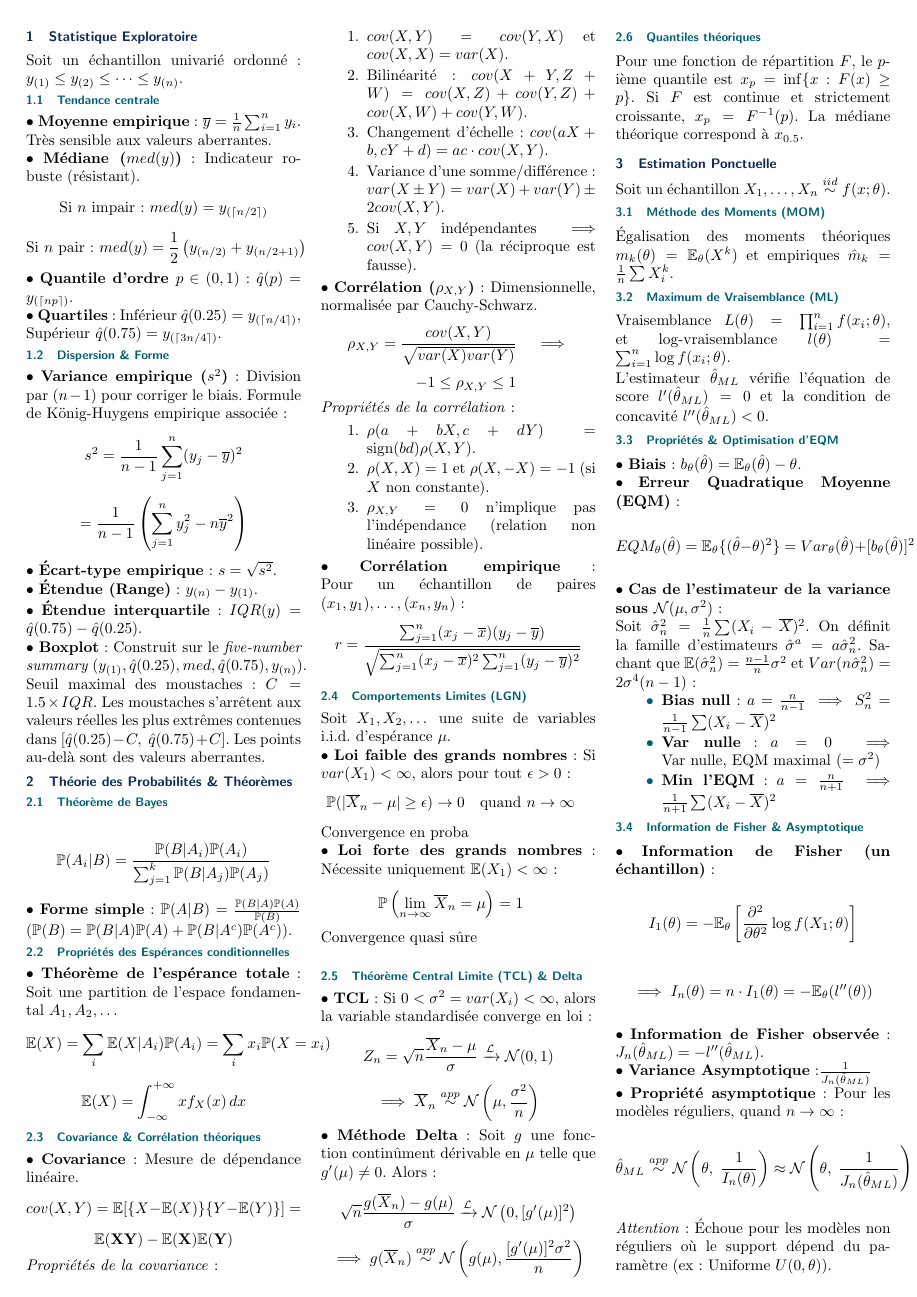
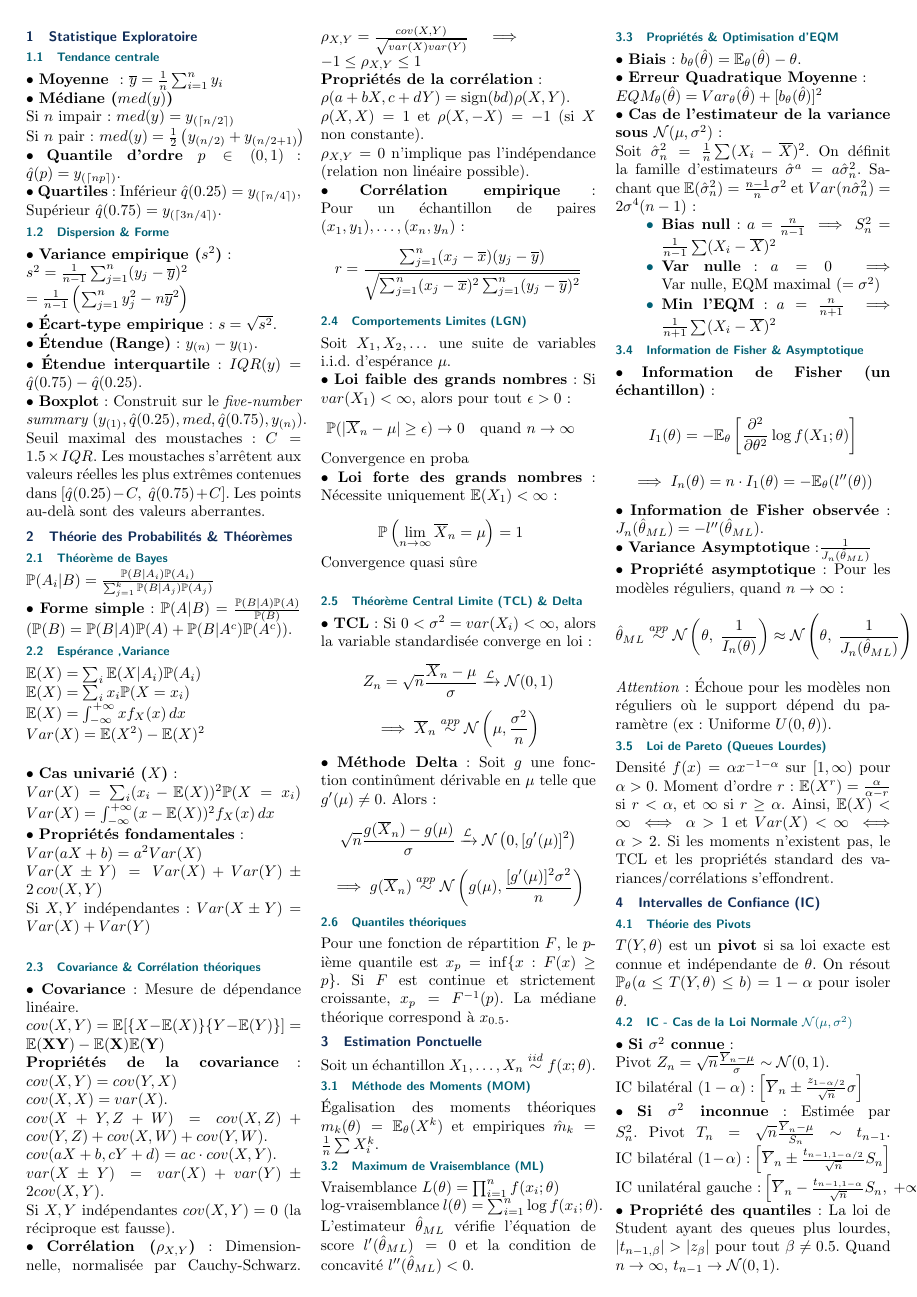
Before and after one commit to Examera1005/Formulaire_Proba_BA4, a LaTeX document (main.tex): page 1 of 2. Compiled offline with pdfLaTeX.

Commit message:
Updates from Overleaf

```diff
--- a/main.tex
+++ b/main.tex
@@ -36,20 +36,19 @@
 \begin{multicols*}{3}
 
 \section{Statistique Exploratoire}
-Soit un échantillon univarié ordonné : $y_{(1)} \le y_{(2)} \le \dots \le y_{(n)}$.
 
 \subsection{Tendance centrale}
-\textbullet{} \textbf{Moyenne empirique} : $\overline{y} = \frac{1}{n}\sum_{i=1}^{n}y_{i}$. Très sensible aux valeurs aberrantes.\\
-\textbullet{} \textbf{Médiane ($med(y)$)} : Indicateur robuste (résistant).
-$$\text{Si $n$ impair : } med(y) = y_{(\lceil n/2 \rceil)}$$
-$$\text{Si $n$ pair : } med(y) = \frac{1}{2}\left(y_{(n/2)} + y_{(n/2+1)}\right)$$
+\textbullet{} \textbf{Moyenne } : $\overline{y} = \frac{1}{n}\sum_{i=1}^{n}y_{i}$\\
+\textbullet{} \textbf{Médiane ($med(y)$)}\\
+$\text{Si $n$ impair : } med(y) = y_{(\lceil n/2 \rceil)}$ \\
+$\text{Si $n$ pair : } med(y) = \frac{1}{2}\left(y_{(n/2)} + y_{(n/2+1)}\right)$\\
 \textbullet{} \textbf{Quantile d’ordre $p \in (0,1)$} : $\hat{q}(p) = y_{(\lceil np \rceil)}$.\\
 \textbullet{} \textbf{Quartiles} : Inférieur $\hat{q}(0.25) = y_{(\lceil n/4 \rceil)}$, Supérieur $\hat{q}(0.75) = y_{(\lceil 3n/4 \rceil)}$.
 
 \subsection{Dispersion \& Forme}
-\textbullet{} \textbf{Variance empirique ($s^2$)} : Division par $(n-1)$ pour corriger le biais. Formule de König-Huygens empirique associée :
-$$s^2 = \frac{1}{n-1}\sum_{j=1}^{n}(y_{j}-\overline{y})^{2}$$
-$$= \frac{1}{n-1}\left(\sum_{j=1}^{n}y_{j}^{2}-n\overline{y}^{2}\right)$$
+\textbullet{} \textbf{Variance empirique ($s^2$)} :\\
+$s^2 = \frac{1}{n-1}\sum_{j=1}^{n}(y_{j}-\overline{y})^{2}$\\
+$= \frac{1}{n-1}\left(\sum_{j=1}^{n}y_{j}^{2}-n\overline{y}^{2}\right)$\\
 \textbullet{} \textbf{Écart-type empirique} : $s = \sqrt{s^2}$.\\
 \textbullet{} \textbf{Étendue (Range)} : $y_{(n)} - y_{(1)}$.\\
 \textbullet{} \textbf{Étendue interquartile} : $IQR(y) = \hat{q}(0.75) - \hat{q}(0.25)$.\\
@@ -58,35 +57,42 @@ $$= \frac{1}{n-1}\left(\sum_{j=1}^{n}y_{j}^{2}-n\overline{y}^{2}\right)$$
 \section{Théorie des Probabilités \& Théorèmes}
 
 \subsection{Théorème de Bayes}
-$$\mathbb{P}(A_i | B) = \frac{\mathbb{P}(B | A_i)\mathbb{P}(A_i)}{\sum_{j=1}^k \mathbb{P}(B | A_j)\mathbb{P}(A_j)}$$
+$\mathbb{P}(A_i | B) = \frac{\mathbb{P}(B | A_i)\mathbb{P}(A_i)}{\sum_{j=1}^k \mathbb{P}(B | A_j)\mathbb{P}(A_j)}$\\
 \textbullet{} \textbf{Forme simple} : $\mathbb{P}(A|B) = \frac{\mathbb{P}(B|A)\mathbb{P}(A)}{\mathbb{P}(B)}$ \quad ($\mathbb{P}(B) = \mathbb{P}(B|A)\mathbb{P}(A) + \mathbb{P}(B|A^c)\mathbb{P}(A^c)$).
 
 
-\subsection{Propriétés des Espérances conditionnelles}
-\textbullet{} \textbf{Théorème de l'espérance totale} : Soit une partition de l'espace fondamental $A_1, A_2, \dots$
-$$\mathbb{E}(X) = \sum_{i} \mathbb{E}(X|A_i)\mathbb{P}(A_i) = \sum_{i} x_i \mathbb{P}(X = x_i)$$
-$$\mathbb{E}(X) = \int_{-\infty}^{+\infty} x f_X(x) \, dx$$
+\subsection{Espérance ,Variance}
+$\mathbb{E}(X) = \sum_{i} \mathbb{E}(X|A_i)\mathbb{P}(A_i)$\\
+$\mathbb{E}(X)= \sum_{i} x_i \mathbb{P}(X = x_i)$\\
+$\mathbb{E}(X) = \int_{-\infty}^{+\infty} x f_X(x) \, dx$\\
+$Var(X) = \mathbb{E}(X^2) - \mathbb{E}(X)^2$\\
+
+\textbullet{} \textbf{Cas univarié ($X$)} :\\
+$Var(X) = \sum_{i} (x_i - \mathbb{E}(X))^2 \mathbb{P}(X = x_i)$
+$Var(X) = \int_{-\infty}^{+\infty} (x - \mathbb{E}(X))^2 f_X(x) \, dx$
+
+\textbullet{} \textbf{Propriétés fondamentales} :\\
+$Var(aX + b) = a^2 Var(X)$\\
+$Var(X \pm Y) = Var(X) + Var(Y) \pm 2 \, cov(X,Y)$\\
+Si $X, Y$ indépendantes : $Var(X \pm Y) = Var(X) + Var(Y)$\\
 \subsection{Covariance \& Corrélation théoriques}
-\textbullet{} \textbf{Covariance} : Mesure de dépendance linéaire.
-$$cov(X,Y) = \mathbb{E}[\{X-\mathbb{E}(X)\}\{Y-\mathbb{E}(Y)\}] =$$
-$$\mathbb{E}(\textbf{XY}) - \mathbb{E}(\textbf{X})\mathbb{E}(\textbf{Y})$$
-\textit{Propriétés de la covariance} :
-\begin{enumerate}
-    \item $cov(X,Y) = cov(Y,X)$ et $cov(X,X) = var(X)$.
-    \item Bilinéarité : $cov(X+Y, Z+W) = cov(X,Z) + cov(Y,Z) + cov(X,W) + cov(Y,W)$.
-    \item Changement d'échelle : $cov(aX+b, cY+d) = ac \cdot cov(X,Y)$.
-    \item Variance d'une somme/différence : $var(X \pm Y) = var(X) + var(Y) \pm 2cov(X,Y)$.
-    \item Si $X, Y$ indépendantes $\implies cov(X,Y) = 0$ (la réciproque est fausse).
-\end{enumerate}
+\textbullet{} \textbf{Covariance} : Mesure de dépendance linéaire.\\
+$cov(X,Y) = \mathbb{E}[\{X-\mathbb{E}(X)\}\{Y-\mathbb{E}(Y)\}] =$\\
+$\mathbb{E}(\textbf{XY}) - \mathbb{E}(\textbf{X})\mathbb{E}(\textbf{Y})$\\
+\textbf{Propriétés de la covariance} :
+     $cov(X,Y) = cov(Y,X)$\\
+     $cov(X,X) = var(X)$.\\
+     $cov(X+Y, Z+W) = cov(X,Z) + cov(Y,Z) + cov(X,W) + cov(Y,W)$.\\
+     $cov(aX+b, cY+d) = ac \cdot cov(X,Y)$.\\
+     $var(X \pm Y) = var(X) + var(Y) \pm 2cov(X,Y)$.\\
+     Si $X, Y$ indépendantes $cov(X,Y) = 0$ (la réciproque est fausse).\\
 \textbullet{} \textbf{Corrélation ($\rho_{X,Y}$)} : Dimensionnelle, normalisée par Cauchy-Schwarz.
-$$\rho_{X,Y} = \frac{cov(X,Y)}{\sqrt{var(X)var(Y)}} \quad \implies $$
-$$\quad -1 \le \rho_{X,Y} \le 1$$
-\textit{Propriétés de la corrélation} :
-\begin{enumerate}
-    \item $\rho(a+bX, c+dY) = \text{sign}(bd)\rho(X,Y)$.
-    \item $\rho(X,X) = 1$ et $\rho(X,-X) = -1$ (si $X$ non constante).
-    \item $\rho_{X,Y} = 0$ n'implique pas l'indépendance (relation non linéaire possible).
-\end{enumerate}
+$\rho_{X,Y} = \frac{cov(X,Y)}{\sqrt{var(X)var(Y)}} \quad \implies $\\
+$\quad -1 \le \rho_{X,Y} \le 1$\\
+\textbf{Propriétés de la corrélation} :\\
+     $\rho(a+bX, c+dY) = \text{sign}(bd)\rho(X,Y)$.\\
+     $\rho(X,X) = 1$ et $\rho(X,-X) = -1$ (si $X$ non constante).\\
+     $\rho_{X,Y} = 0$ n'implique pas l'indépendance (relation non linéaire possible).\\
 \textbullet{} \textbf{Corrélation empirique} : Pour un échantillon de paires $(x_1, y_1), \dots, (x_n, y_n)$ :
 $$r = \frac{\sum_{j=1}^n (x_j - \overline{x})(y_j - \overline{y})}{\sqrt{\sum_{j=1}^n (x_j-\overline{x})^2 \sum_{j=1}^n (y_j-\overline{y})^2}}$$
 
@@ -116,13 +121,14 @@ Soit un échantillon $X_1, \dots, X_n \overset{iid}{\sim} f(x;\theta)$.
 Égalisation des moments théoriques $m_k(\theta) = \mathbb{E}_\theta(X^k)$ et empiriques $\hat{m}_k = \frac{1}{n}\sum X_i^k$.
 
 \subsection{Maximum de Vraisemblance (ML)}
-Vraisemblance $L(\theta) = \prod_{i=1}^{n}f(x_{i};\theta)$, et log-vraisemblance $l(\theta) = \sum_{i=1}^{n}\log f(x_{i};\theta)$.\\
+Vraisemblance $L(\theta) = \prod_{i=1}^{n}f(x_{i};\theta)$\\
+log-vraisemblance $l(\theta) = \sum_{i=1}^{n}\log f(x_{i};\theta)$.\\
 L'estimateur $\hat{\theta}_{ML}$ vérifie l'équation de score $l'(\hat{\theta}_{ML}) = 0$ et la condition de concavité $l''(\hat{\theta}_{ML}) < 0$.
 
 \subsection{Propriétés \& Optimisation d'EQM}
 \textbullet{} \textbf{Biais} : $b_\theta(\hat{\theta}) = \mathbb{E}_\theta(\hat{\theta}) - \theta$.\\
-\textbullet{} \textbf{Erreur Quadratique Moyenne (EQM)} :
-$$EQM_\theta(\hat{\theta}) = \mathbb{E}_\theta\{(\hat{\theta}-\theta)^{2}\} = Var_\theta(\hat{\theta}) + [b_\theta(\hat{\theta})]^2$$
+\textbullet{} \textbf{Erreur Quadratique Moyenne} :\\
+$EQM_\theta(\hat{\theta}) = Var_\theta(\hat{\theta}) + [b_\theta(\hat{\theta})]^2$\\
 \textbullet{} \textbf{Cas de l'estimateur de la variance sous $\mathcal{N}(\mu, \sigma^2)$} : \\
 Soit $\hat{\sigma}_n^2 = \frac{1}{n}\sum(X_i-\overline{X})^2$. On définit la famille d'estimateurs $\hat{\sigma}^a = a\hat{\sigma}_n^2$. Sachant que $\mathbb{E}(\hat{\sigma}_n^2) = \frac{n-1}{n}\sigma^2$ et $Var(n\hat{\sigma}_n^2) = 2\sigma^4(n-1)$ :
 \begin{itemize}
```
Also changed, not shown: Formulaire_Proba.pdf, main.tex (15 more changed lines).
